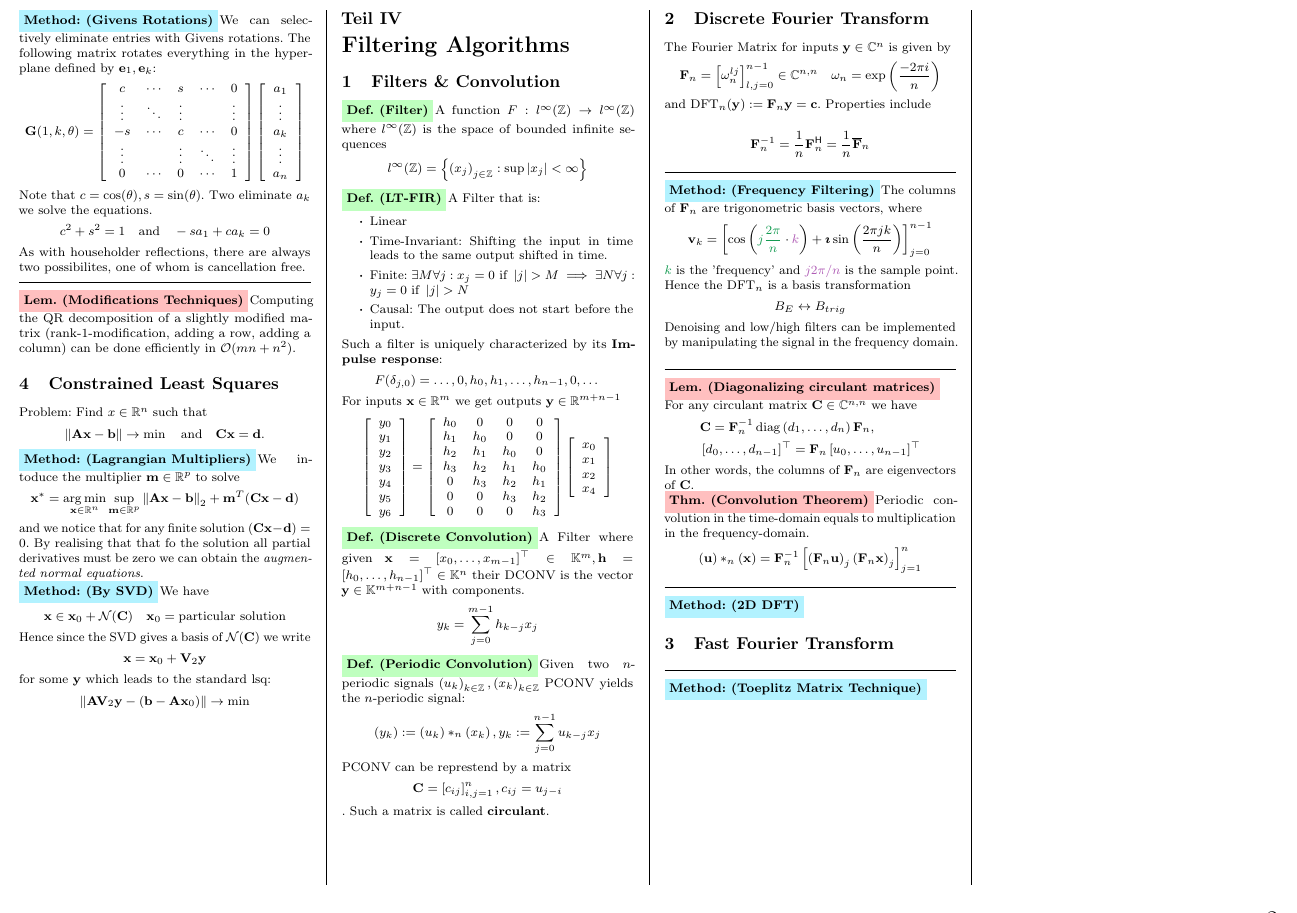
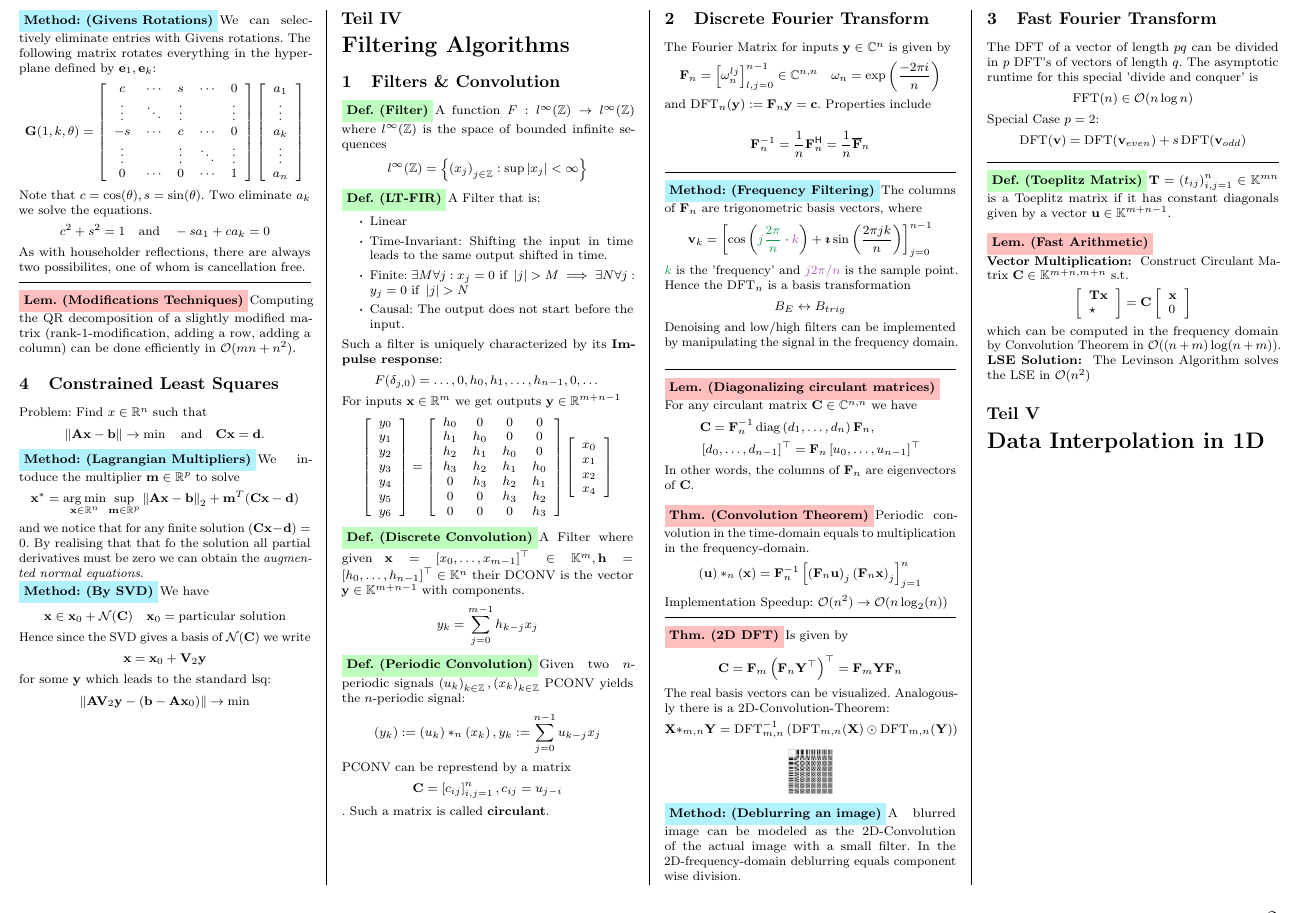
Before and after one commit to jotron/numcse-cheatsheet, a LaTeX document (document.tex, which reads custom-commands.tex, sections/4.tex, sections/5.tex): part of page 2 of 2, cut so that both start at the same text. Compiled offline with pdfLaTeX.

Commit message:
Finished Fourier

```diff
--- a/custom-commands.tex
+++ b/custom-commands.tex
@@ -49,6 +49,9 @@
 % % % % %
 % Math
 % % % % %
+
+\DeclareMathOperator{\DFT}{DFT}
+\DeclareMathOperator{\FFT}{FFT}
 
 \DeclareMathOperator{\arcsinh}{arcsinh}
 \DeclareMathOperator{\arccosh}{arccosh}
--- a/document.tex
+++ b/document.tex
@@ -20,6 +20,7 @@
 
 \usepackage{float}
 \usepackage{graphicx}
+\usepackage{wrapfig}
 
 \usepackage{comment}
 
@@ -113,6 +114,7 @@
 \include{sections/2}
 \include{sections/3}
 \include{sections/4}
+\include{sections/5}
 
 \end{multicols*}
 \end{document}
--- a/sections/4.tex
+++ b/sections/4.tex
@@ -71,17 +71,45 @@ For any circulant matrix $\MC \in \C^{n,n}$ we have
 &\mathbf{C}=\mathbf{F}_{n}^{-1} \operatorname{diag}\left(d_{1}, \ldots, d_{n}\right) \mathbf{F}_{n}, \\
 &\left[d_{0}, \ldots, d_{n-1}\right]^{\top}=\mathbf{F}_{n}\left[u_{0}, \ldots, u_{n-1}\right]^{\top}
 \end{align*}
-In other words, the columns of $\MF_n$ are eigenvectors of $\MC$.
+In other words, the columns of $\MF_n$ are eigenvectors of $\MC$. \\
 
 \Theorem[Convolution Theorem]
 Periodic convolution in the time-domain equals to multiplication in the frequency-domain.
 $$
 (\mathbf{u}) *_{n}(\mathbf{x})=\mathbf{F}_{n}^{-1}\left[\left(\mathbf{F}_{n} \mathbf{u}\right)_{j}\left(\mathbf{F}_{n} \mathbf{x}\right)_{j}\right]_{j=1}^{n}
 $$
+Implementation Speedup: $\BigO(n^2) \rightarrow \BigO(n \log_2(n))$
+\sep
+
+\Theorem[2D DFT] Is given by
+$$
+\mathbf{C}=\mathbf{F}_{m}\left(\mathbf{F}_{n} \mathbf{Y}^{\top}\right)^{\top}=\mathbf{F}_{m} \mathbf{Y} \mathbf{F}_{n}
+$$
+The real basis vectors can be visualized.
+Analogously there is a 2D-Convolution-Theorem:
+$$
+\mathbf{X} *_{m, n} \mathbf{Y}=\operatorname{DFT}_{m, n}^{-1}\left(\mathrm{DFT}_{m, n}(\mathbf{X}) \odot \operatorname{DFT}_{m, n}(\mathbf{Y})\right)
+$$
+\begin{center}
+\includegraphics[scale=0.15]{DCT-8x8.png}
+\end{center}
+
+\Method[Deblurring an image] A blurred image can be modeled as the 2D-Convolution of the actual image with a small filter. In the 2D-frequency-domain deblurring equals component wise division.
+
+\section{Fast Fourier Transform}
+The DFT of a vector of length $pq$ can be divided in $p$ DFT's of vectors of length $q$. The asymptotic runtime for this special 'divide and conquer' is
+$$\FFT(n) \in \BigO(n \log n)$$
+Special Case $p=2$:
+$$\DFT(\vv) = \DFT(\vv_{even})+s \DFT(\vv_{odd})$$
 
 \sep
-\Method[2D DFT]
-\section{Fast Fourier Transform}
+\Def[Toeplitz Matrix] $\mathbf{T}=\left(t_{i j}\right)_{i, j=1}^{n} \in \mathbb{K}^{mn}$
+is a Toeplitz matrix if it has constant diagonals given by a vector $\vu \in \K^{m+n-1}$.\\
 
-\sep
-\Method[Toeplitz Matrix Technique]
+\Lemma[Fast Arithmetic] \\
+\textbf{Vector Multiplication: }
+Construct Circulant Matrix $\MC \in \K^{m+n, m+n}$ s.t.
+$$\left[\begin{array}{l} \MT\vx \\ \star \end{array}\right] = \MC \left[\begin{array}{l} \vx \\0\end{array}\right]$$
+which can be computed in the frequency domain by Convolution Theorem in $\BigO((n+m)\log(n+m))$.
+\textbf{LSE Solution: }
+The Levinson Algorithm solves the LSE in $\BigO(n^2)$
--- /dev/null
+++ b/sections/5.tex
@@ -0,0 +1,2 @@
+\part{Data Interpolation in 1D}
+\setcounter{section}{0}
```
Also changed, not shown: document.pdf, img/DCT-8x8.png (added), 4 other files.
